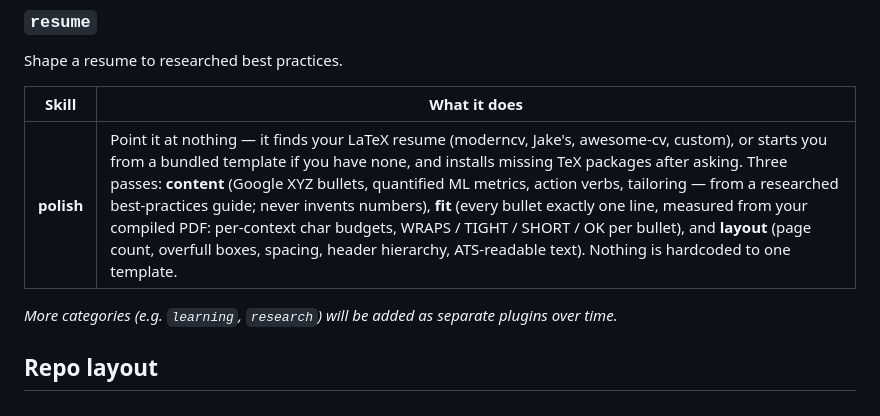
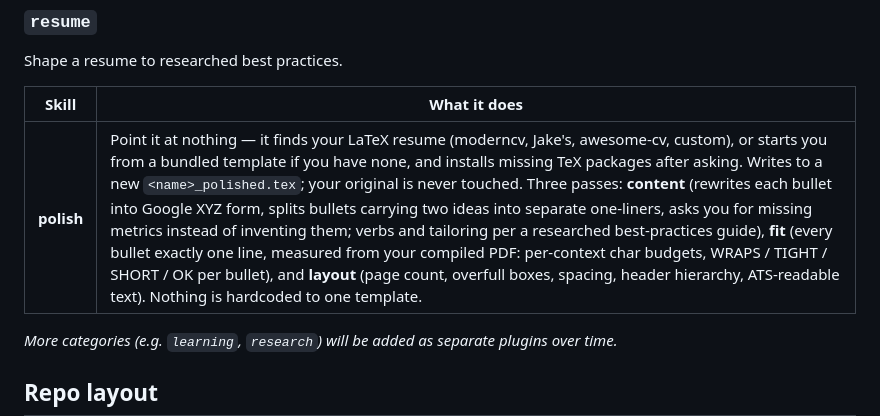
Before and after one commit to ishanppendse/ipp-skills, a Markdown page: README.md, the part around the change. Rendered like a GitHub page.

Commit message:
feat(polish): XYZ rewrite, split multi-idea bullets, never edit original
Content was only told to follow XYZ, and a wrapping bullet was fixed by
cutting words, so a bullet carrying two results lost one of them.

Each bullet is now labelled X/Y/Z and rewritten into that shape; missing
metrics are batched into one question and marked % TODO metric rather
than invented. Bullets with two or more results or methods are split
into separate one-line XYZ bullets (thin duplicates merge), and if that
overflows the page the user picks what to drop.

Work now happens on <name>_polished.tex beside the source (plus
_polished copies of any edited \input files), so the user's resume is
never modified.

Co-Authored-By: Claude Opus 5.5 <noreply@anthropic.com>

```diff
--- a/README.md
+++ b/README.md
@@ -38,7 +38,7 @@ Shape a resume to researched best practices.
 
 | Skill | What it does |
 | ----- | ------------ |
-| **polish** | Point it at nothing — it finds your LaTeX resume (moderncv, Jake's, awesome-cv, custom), or starts you from a bundled template if you have none, and installs missing TeX packages after asking. Three passes: **content** (Google XYZ bullets, quantified ML metrics, action verbs, tailoring — from a researched best-practices guide; never invents numbers), **fit** (every bullet exactly one line, measured from your compiled PDF: per-context char budgets, WRAPS / TIGHT / SHORT / OK per bullet), and **layout** (page count, overfull boxes, spacing, header hierarchy, ATS-readable text). Nothing is hardcoded to one template. |
+| **polish** | Point it at nothing — it finds your LaTeX resume (moderncv, Jake's, awesome-cv, custom), or starts you from a bundled template if you have none, and installs missing TeX packages after asking. Writes to a new `<name>_polished.tex`; your original is never touched. Three passes: **content** (rewrites each bullet into Google XYZ form, splits bullets carrying two ideas into separate one-liners, asks you for missing metrics instead of inventing them; verbs and tailoring per a researched best-practices guide), **fit** (every bullet exactly one line, measured from your compiled PDF: per-context char budgets, WRAPS / TIGHT / SHORT / OK per bullet), and **layout** (page count, overfull boxes, spacing, header hierarchy, ATS-readable text). Nothing is hardcoded to one template. |
 
 *More categories (e.g. `learning`, `research`) will be added as separate plugins over time.*
 
```
Also changed, not shown: 1 other file.
